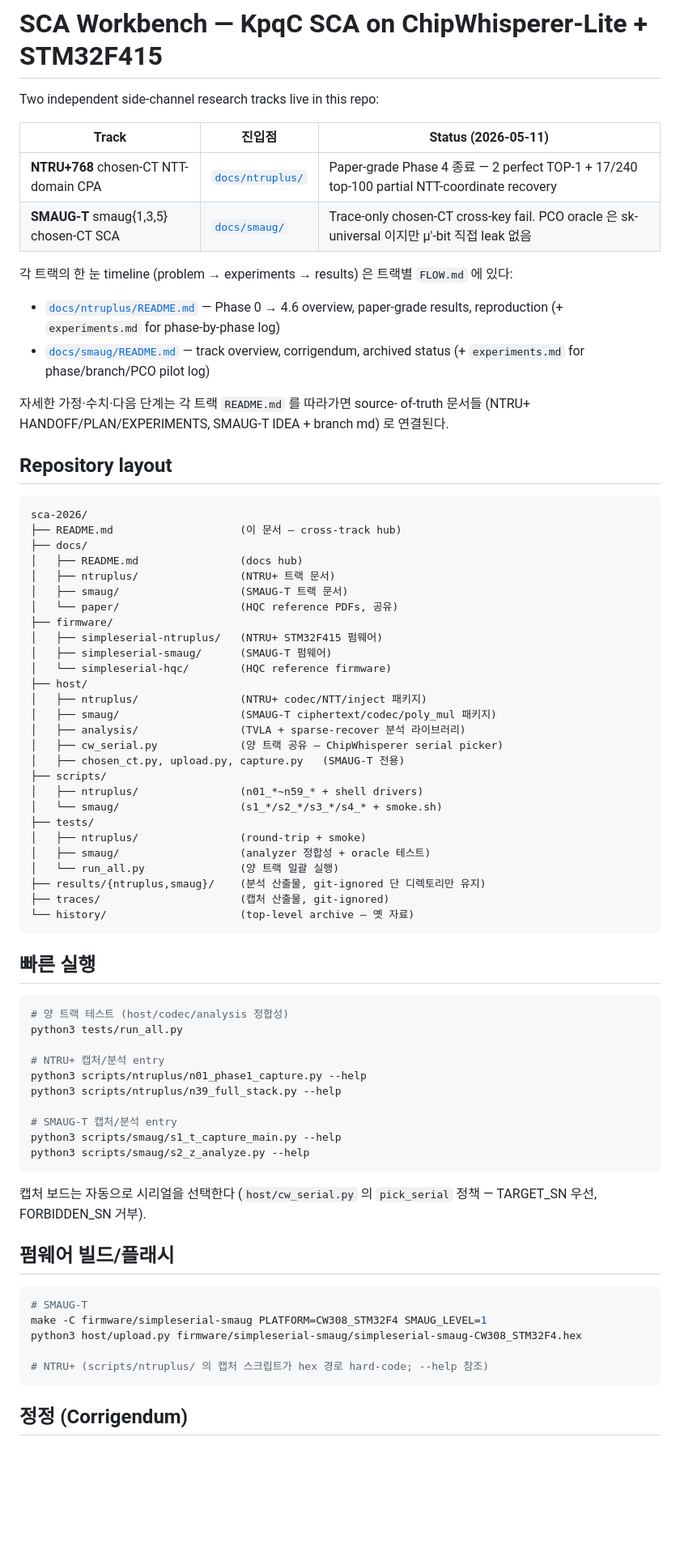
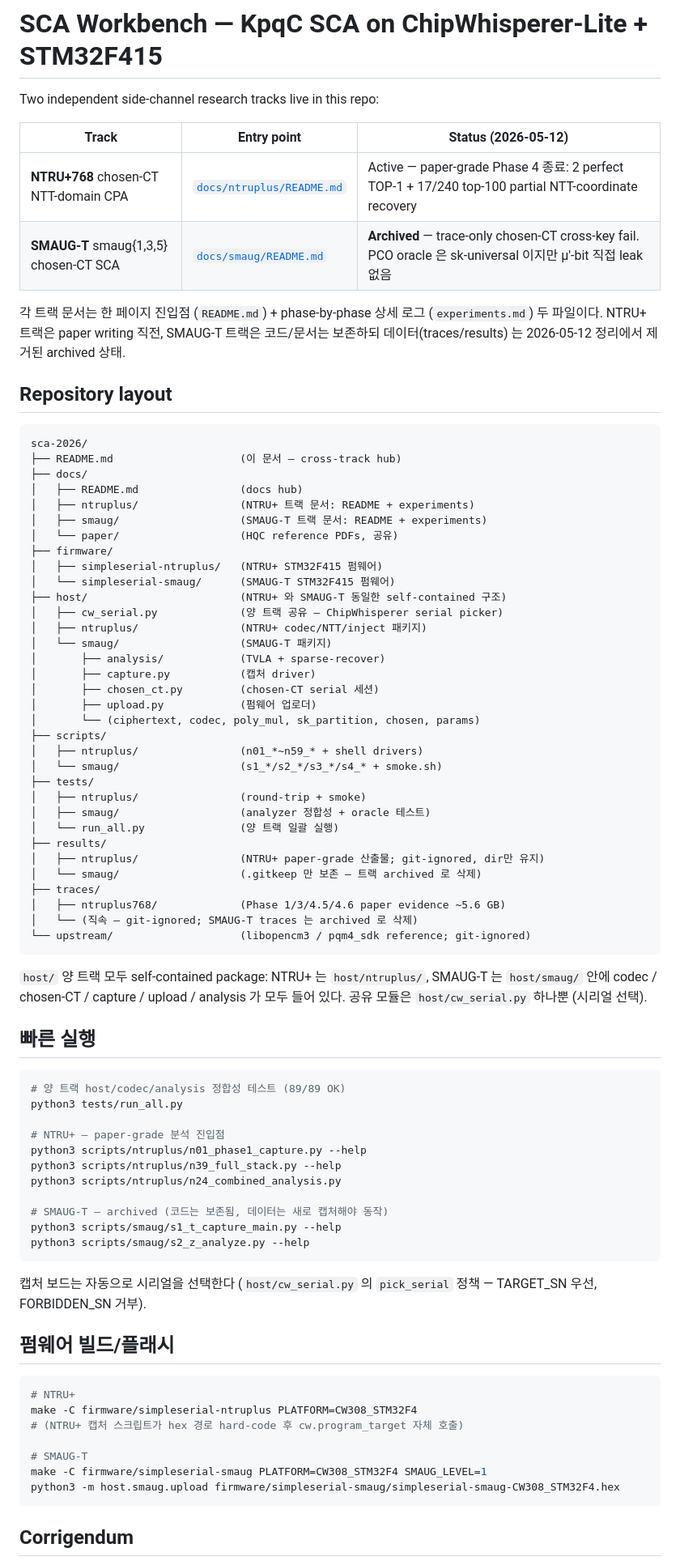
Before and after one commit to reo91004/sca-2026, a Markdown page: README.md, the part around one of its changes. Shown at 81% size. Rendered like a GitHub page; blank space fills up the shorter version.

Commit message:
Update root README for new host/docs/firmware layout
- host/ entry rewritten to reflect the symmetric structure
  (cw_serial.py shared at top level; host/ntruplus/ and host/smaug/
  are both self-contained — host/smaug/ now owns analysis/, capture.py,
  chosen_ct.py, upload.py that previously sat at host/'s top level).
- Doc pointers go to docs/{ntruplus,smaug}/README.md (single entry per
  track) with the experiments.md companion noted.
- firmware/ section drops simpleserial-hqc (removed last commit).
- traces/ and results/smaug/ described as archived (SMAUG-T track
  produced negative results; data deleted in 2026-05-12 cleanup,
  code preserved).
- Status table marks SMAUG-T as Archived, NTRU+ as Active.
- Corrigendum pointer updated to the new docs/smaug/README.md §5.

````diff
--- a/README.md
+++ b/README.md
@@ -2,20 +2,15 @@
 
 Two independent side-channel research tracks live in this repo:
 
-| Track | 진입점 | Status (2026-05-11) |
+| Track | Entry point | Status (2026-05-12) |
 |---|---|---|
-| **NTRU+768** chosen-CT NTT-domain CPA | [`docs/ntruplus/`](docs/ntruplus/README.md) | Paper-grade Phase 4 종료 — 2 perfect TOP-1 + 17/240 top-100 partial NTT-coordinate recovery |
-| **SMAUG-T** smaug{1,3,5} chosen-CT SCA | [`docs/smaug/`](docs/smaug/README.md) | Trace-only chosen-CT cross-key fail. PCO oracle 은 sk-universal 이지만 µ′-bit 직접 leak 없음 |
+| **NTRU+768** chosen-CT NTT-domain CPA | [`docs/ntruplus/README.md`](docs/ntruplus/README.md) | Active — paper-grade Phase 4 종료: 2 perfect TOP-1 + 17/240 top-100 partial NTT-coordinate recovery |
+| **SMAUG-T** smaug{1,3,5} chosen-CT SCA | [`docs/smaug/README.md`](docs/smaug/README.md) | **Archived** — trace-only chosen-CT cross-key fail. PCO oracle 은 sk-universal 이지만 µ′-bit 직접 leak 없음 |
 
-각 트랙의 한 눈 timeline (problem → experiments → results) 은 트랙별
-`FLOW.md` 에 있다:
-
-- [`docs/ntruplus/README.md`](docs/ntruplus/README.md) — Phase 0 → 4.6 overview, paper-grade results, reproduction (+ `experiments.md` for phase-by-phase log)
-- [`docs/smaug/README.md`](docs/smaug/README.md) — track overview, corrigendum, archived status (+ `experiments.md` for phase/branch/PCO pilot log)
-
-자세한 가정·수치·다음 단계는 각 트랙 `README.md` 를 따라가면 source-
-of-truth 문서들 (NTRU+ HANDOFF/PLAN/EXPERIMENTS, SMAUG-T IDEA + branch md)
-로 연결된다.
+각 트랙 문서는 한 페이지 진입점 (`README.md`) + phase-by-phase 상세 로그
+(`experiments.md`) 두 파일이다. NTRU+ 트랙은 paper writing 직전, SMAUG-T
+트랙은 코드/문서는 보존하되 데이터(traces/results) 는 2026-05-12 정리에서
+제거된 archived 상태.
 
 ## Repository layout
 
@@ -24,19 +19,21 @@ sca-2026/
 ├── README.md                    (이 문서 — cross-track hub)
 ├── docs/
 │   ├── README.md                (docs hub)
-│   ├── ntruplus/                (NTRU+ 트랙 문서)
-│   ├── smaug/                   (SMAUG-T 트랙 문서)
+│   ├── ntruplus/                (NTRU+ 트랙 문서: README + experiments)
+│   ├── smaug/                   (SMAUG-T 트랙 문서: README + experiments)
 │   └── paper/                   (HQC reference PDFs, 공유)
 ├── firmware/
 │   ├── simpleserial-ntruplus/   (NTRU+ STM32F415 펌웨어)
-│   ├── simpleserial-smaug/      (SMAUG-T 펌웨어)
-│   └── simpleserial-hqc/        (HQC reference firmware)
-├── host/
+│   └── simpleserial-smaug/      (SMAUG-T STM32F415 펌웨어)
+├── host/                        (NTRU+ 와 SMAUG-T 동일한 self-contained 구조)
+│   ├── cw_serial.py             (양 트랙 공유 — ChipWhisperer serial picker)
 │   ├── ntruplus/                (NTRU+ codec/NTT/inject 패키지)
-│   ├── smaug/                   (SMAUG-T ciphertext/codec/poly_mul 패키지)
-│   ├── analysis/                (TVLA + sparse-recover 분석 라이브러리)
-│   ├── cw_serial.py             (양 트랙 공유 — ChipWhisperer serial picker)
-│   ├── chosen_ct.py, upload.py, capture.py   (SMAUG-T 전용)
+│   └── smaug/                   (SMAUG-T 패키지)
+│       ├── analysis/            (TVLA + sparse-recover)
+│       ├── capture.py           (캡처 driver)
+│       ├── chosen_ct.py         (chosen-CT serial 세션)
+│       ├── upload.py            (펌웨어 업로더)
+│       └── (ciphertext, codec, poly_mul, sk_partition, chosen, params)
 ├── scripts/
 │   ├── ntruplus/                (n01_*~n59_* + shell drivers)
 │   └── smaug/                   (s1_*/s2_*/s3_*/s4_* + smoke.sh)
@@ -44,22 +41,31 @@ sca-2026/
 │   ├── ntruplus/                (round-trip + smoke)
 │   ├── smaug/                   (analyzer 정합성 + oracle 테스트)
 │   └── run_all.py               (양 트랙 일괄 실행)
-├── results/{ntruplus,smaug}/    (분석 산출물, git-ignored 단 디렉토리만 유지)
-├── traces/                      (캡처 산출물, git-ignored)
-└── history/                     (top-level archive — 옛 자료)
+├── results/
+│   ├── ntruplus/                (NTRU+ paper-grade 산출물; git-ignored, dir만 유지)
+│   └── smaug/                   (.gitkeep 만 보존 — 트랙 archived 로 삭제)
+├── traces/
+│   ├── ntruplus768/             (Phase 1/3/4.5/4.6 paper evidence ~5.6 GB)
+│   └── (직속 — git-ignored; SMAUG-T traces 는 archived 로 삭제)
+└── upstream/                    (libopencm3 / pqm4_sdk reference; git-ignored)
 ```
+
+`host/` 양 트랙 모두 self-contained package: NTRU+ 는 `host/ntruplus/`,
+SMAUG-T 는 `host/smaug/` 안에 codec / chosen-CT / capture / upload / analysis
+가 모두 들어 있다. 공유 모듈은 `host/cw_serial.py` 하나뿐 (시리얼 선택).
 
 ## 빠른 실행
 
 ```bash
-# 양 트랙 테스트 (host/codec/analysis 정합성)
+# 양 트랙 host/codec/analysis 정합성 테스트 (89/89 OK)
 python3 tests/run_all.py
 
-# NTRU+ 캡처/분석 entry
+# NTRU+ — paper-grade 분석 진입점
 python3 scripts/ntruplus/n01_phase1_capture.py --help
 python3 scripts/ntruplus/n39_full_stack.py --help
+python3 scripts/ntruplus/n24_combined_analysis.py
 
-# SMAUG-T 캡처/분석 entry
+# SMAUG-T — archived (코드는 보존됨, 데이터는 새로 캡처해야 동작)
 python3 scripts/smaug/s1_t_capture_main.py --help
 python3 scripts/smaug/s2_z_analyze.py --help
 ```
@@ -70,12 +76,14 @@ python3 scripts/smaug/s2_z_analyze.py --help
 ## 펌웨어 빌드/플래시
 
 ```bash
+# NTRU+
+make -C firmware/simpleserial-ntruplus PLATFORM=CW308_STM32F4
+# (NTRU+ 캡처 스크립트가 hex 경로 hard-code 후 cw.program_target 자체 호출)
+
 # SMAUG-T
 make -C firmware/simpleserial-smaug PLATFORM=CW308_STM32F4 SMAUG_LEVEL=1
-python3 host/upload.py firmware/simpleserial-smaug/simpleserial-smaug-CW308_STM32F4.hex
-
-# NTRU+ (scripts/ntruplus/ 의 캡처 스크립트가 hex 경로 hard-code; --help 참조)
+python3 -m host.smaug.upload firmware/simpleserial-smaug/simpleserial-smaug-CW308_STM32F4.hex
 ```
 
-## 정정 (Corrigendum)
+## Corrigendum
 
````
Also changed, not shown: other parts of README.md (+5 -4 lines).
